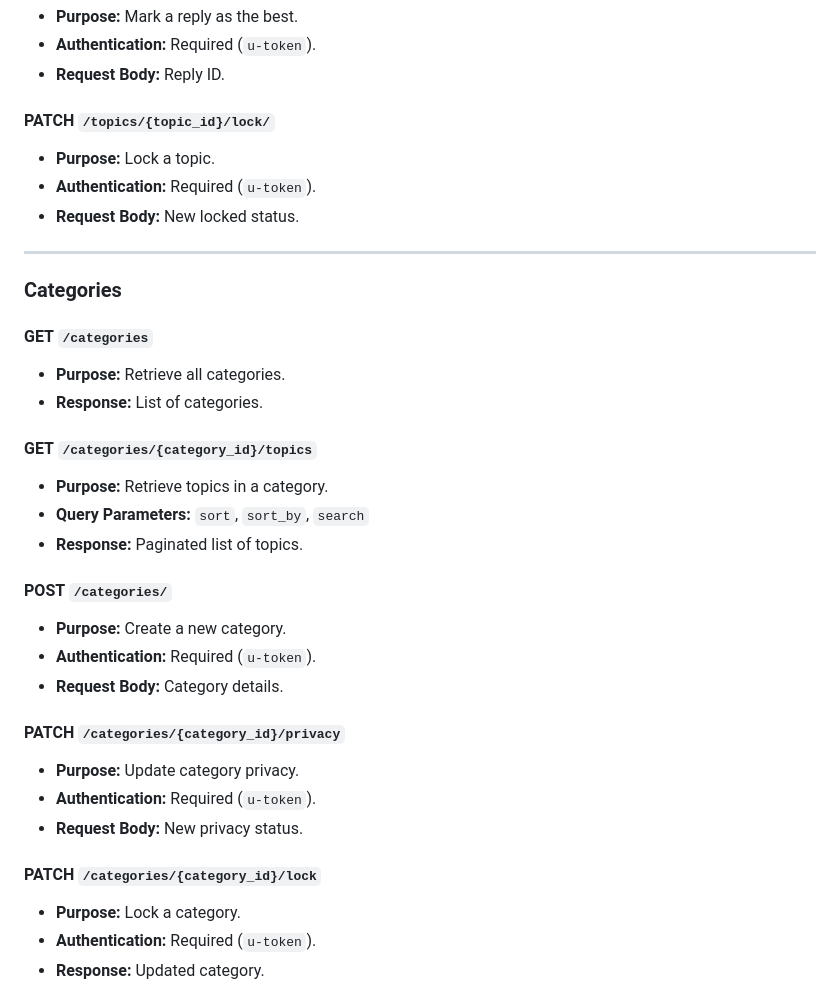
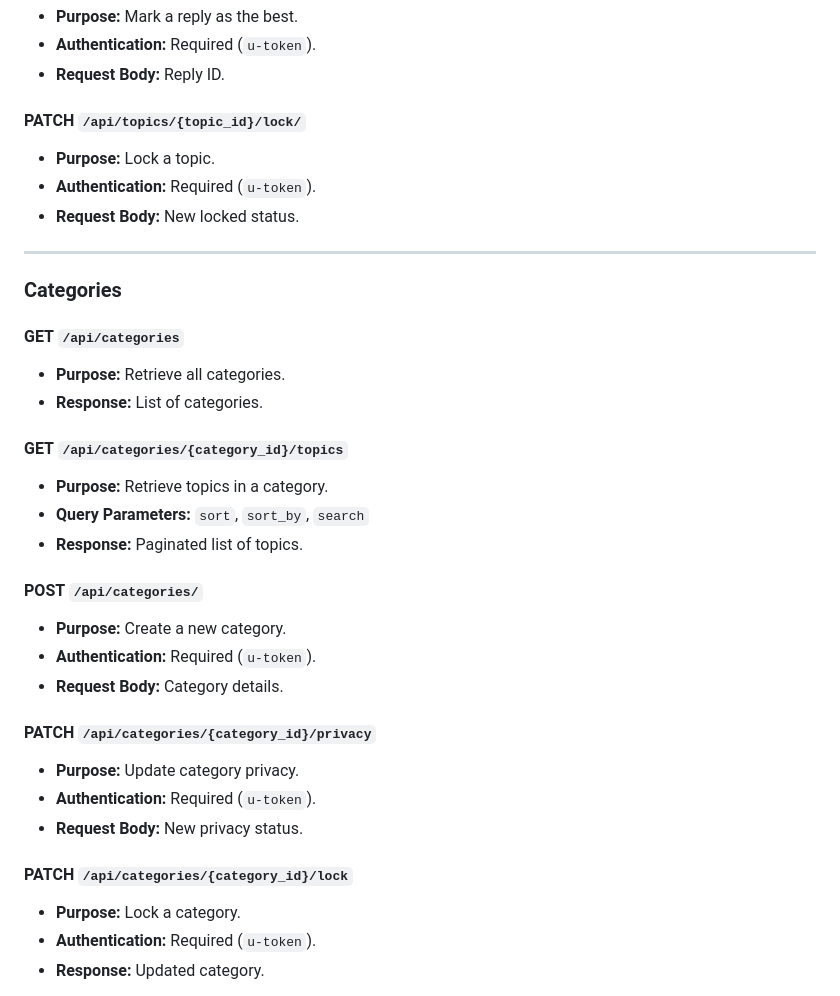
Before and after one commit to A69-PyForce/Forum-System, a Markdown page: README.md, the part around one of its changes. GitHub-like rendering.

```diff
--- a/README.md
+++ b/README.md
@@ -238,7 +238,7 @@ All authenticated endpoints require a user token (`u-token`) in the request head
 - **Authentication:** Required (`u-token`).
 - **Request Body:** Reply ID.
 
-#### **PATCH** `/topics/{topic_id}/lock/`
+#### **PATCH** `/api/topics/{topic_id}/lock/`
 - **Purpose:** Lock a topic.
 - **Authentication:** Required (`u-token`).
 - **Request Body:** New locked status.
@@ -247,26 +247,26 @@ All authenticated endpoints require a user token (`u-token`) in the request head
 
 ### Categories
 
-#### **GET** `/categories`
+#### **GET** `/api/categories`
 - **Purpose:** Retrieve all categories.
 - **Response:** List of categories.
 
-#### **GET** `/categories/{category_id}/topics`
+#### **GET** `/api/categories/{category_id}/topics`
 - **Purpose:** Retrieve topics in a category.
 - **Query Parameters:** `sort`, `sort_by`, `search`
 - **Response:** Paginated list of topics.
 
-#### **POST** `/categories/`
+#### **POST** `/api/categories/`
 - **Purpose:** Create a new category.
 - **Authentication:** Required (`u-token`).
 - **Request Body:** Category details.
 
-#### **PATCH** `/categories/{category_id}/privacy`
+#### **PATCH** `/api/categories/{category_id}/privacy`
 - **Purpose:** Update category privacy.
 - **Authentication:** Required (`u-token`).
 - **Request Body:** New privacy status.
 
-#### **PATCH** `/categories/{category_id}/lock`
+#### **PATCH** `/api/categories/{category_id}/lock`
 - **Purpose:** Lock a category.
 - **Authentication:** Required (`u-token`).
 - **Response:** Updated category.
```
Also changed, not shown: other parts of README.md (+38 -38 lines).
